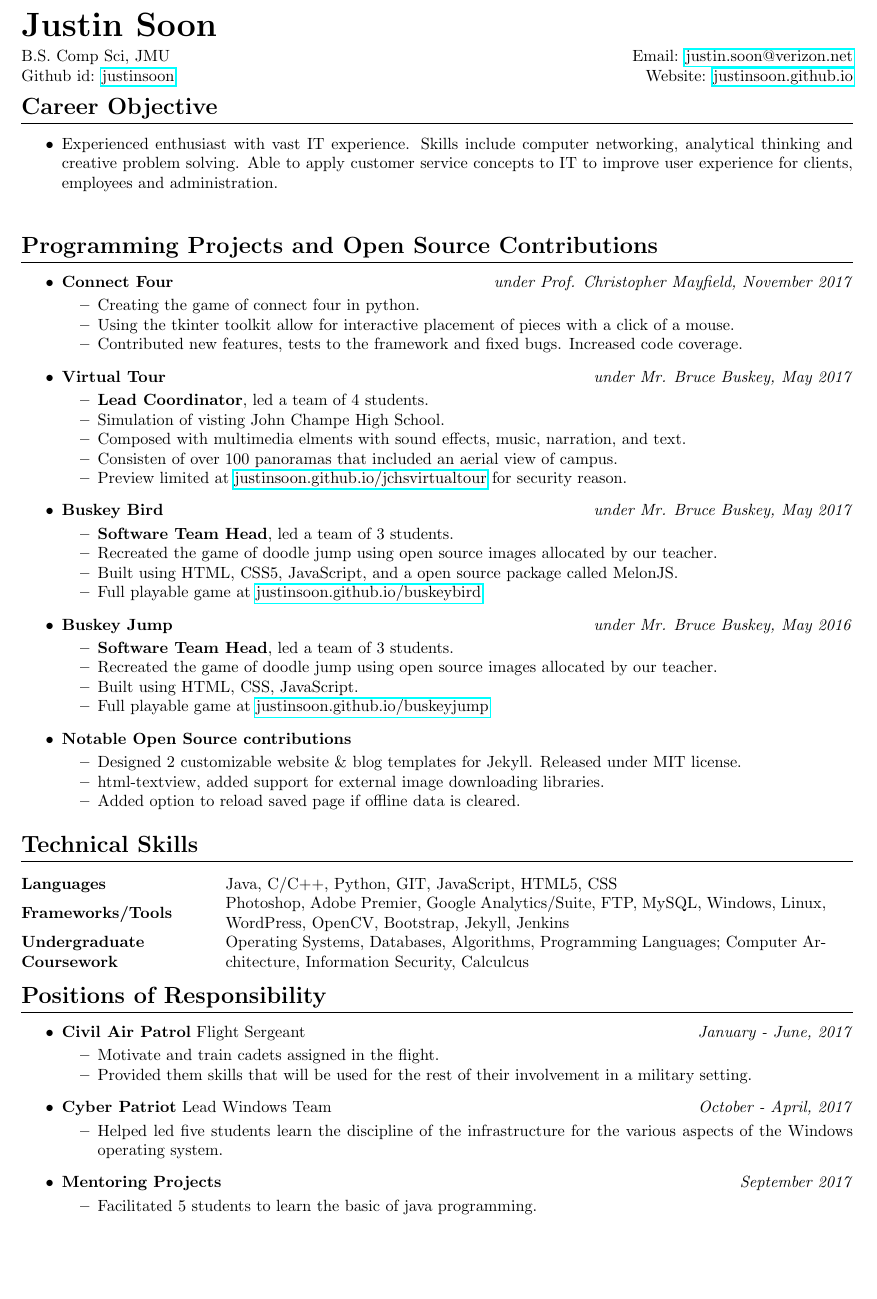
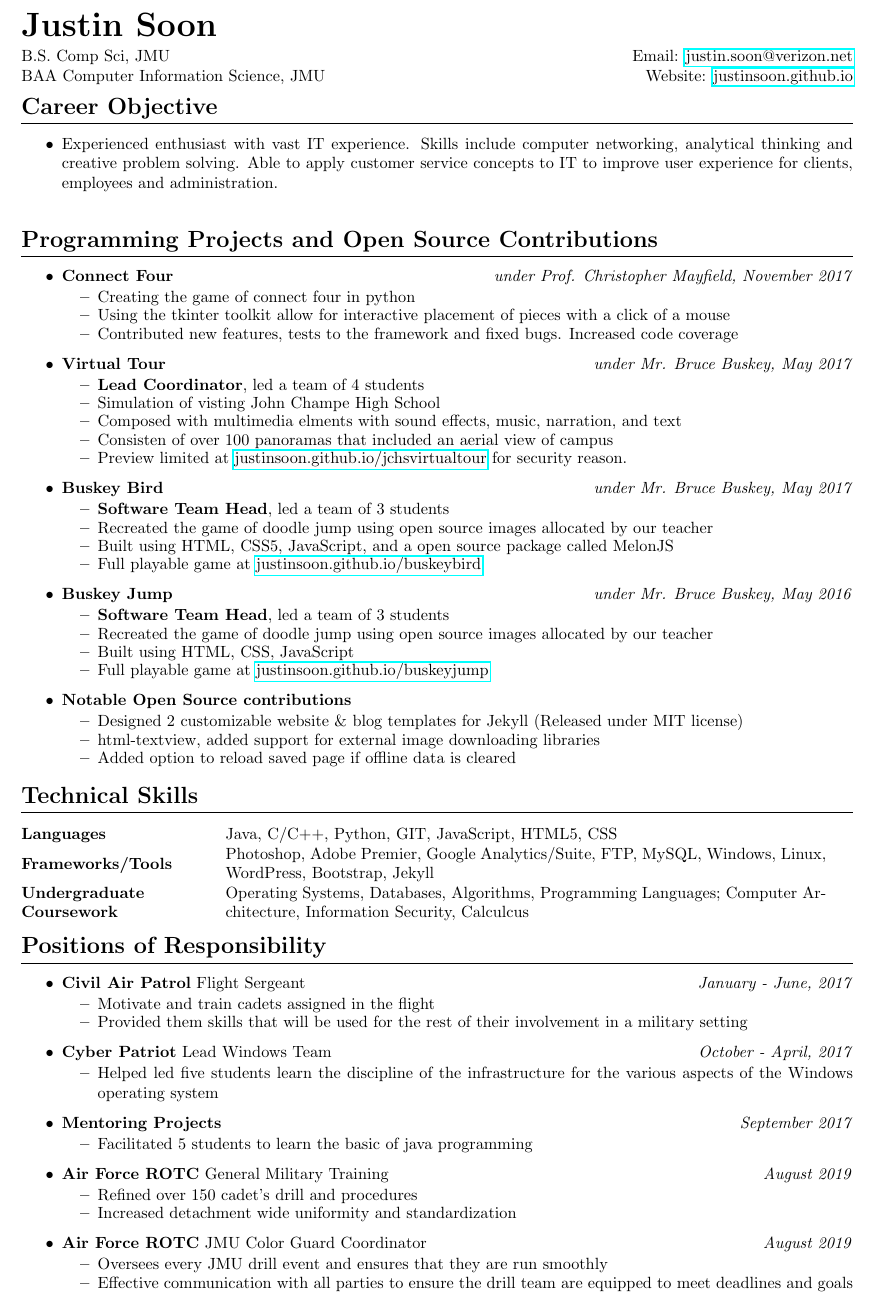
Before and after one commit to justinsoon/resume, a LaTeX CV (resume.tex): part of page 1 of 2, cut so that both start at the same text, the shorter picture padded with empty space. Compiled offline with pdfLaTeX.

Commit message:
Update resume.tex

```diff
--- a/resume.tex
+++ b/resume.tex
@@ -12,7 +12,7 @@
 \begin{minipage}{.45\linewidth}
 	\begin{flushleft}
 		B.S. Comp Sci, JMU\\
-		Github id: \href{https://github.com/justinsoon}{justinsoon}\\
+		BAA Computer Information Science, JMU\\
 	\end{flushleft}
 \end{minipage}
 \hfill
@@ -41,19 +41,19 @@
 	      \hfill \textit{under Prof. Christopher Mayfield, November 2017}
 	      \begin{itemize}
 	      	\vspace{-2mm} \setlength\itemsep{-0.7mm}
-		\item Creating the game of connect four in python.
-		\item Using the tkinter toolkit allow for interactive placement of pieces with a click of a mouse.
-		\item Contributed new features, tests to the framework and fixed bugs. Increased code coverage.
+		\item Creating the game of connect four in python
+		\item Using the tkinter toolkit allow for interactive placement of pieces with a click of a mouse
+		\item Contributed new features, tests to the framework and fixed bugs. Increased code coverage
 	      \end{itemize}
 	\item
 	      \textbf{Virtual Tour}
 	      \hfill \textit{under Mr. Bruce Buskey, May 2017}
 	      \begin{itemize}
 	      	\vspace{-2mm} \setlength\itemsep{-0.7mm}
-		\item \textbf{Lead Coordinator}, led a team of 4 students.
-		\item Simulation of visting John Champe High School.
-		\item Composed with multimedia elments with sound effects, music, narration, and text.
-		\item Consisten of over 100 panoramas that included an aerial view of campus.
+		\item \textbf{Lead Coordinator}, led a team of 4 students
+		\item Simulation of visting John Champe High School
+		\item Composed with multimedia elments with sound effects, music, narration, and text
+		\item Consisten of over 100 panoramas that included an aerial view of campus
 		\item Preview limited at \href{https://justinsoon.github.io/jchsvirtualtour/}{justinsoon.github.io/jchsvirtualtour} for security reason.
 	      \end{itemize}
 	\item
@@ -61,9 +61,9 @@
 	      \hfill \textit{under Mr. Bruce Buskey, May 2017}
 	      \begin{itemize}
 	      	\vspace{-2mm} \setlength\itemsep{-0.7mm}
-		\item \textbf{Software Team Head}, led a team of 3 students.
-		\item Recreated the game of doodle jump using open source images allocated by our teacher.
-		\item Built using HTML, CSS5, JavaScript, and a open source package called MelonJS.
+		\item \textbf{Software Team Head}, led a team of 3 students
+		\item Recreated the game of doodle jump using open source images allocated by our teacher
+		\item Built using HTML, CSS5, JavaScript, and a open source package called MelonJS
 		\item Full playable game at \href{http://justinsoon.github.io/BuskeyBird/}{justinsoon.github.io/buskeybird}
 	      \end{itemize}
 	\item
@@ -71,18 +71,18 @@
 	      \hfill \textit{under Mr. Bruce Buskey, May 2016}
 	      \begin{itemize}
 		\vspace{-2mm} \setlength\itemsep{-0.7mm}
-		\item \textbf{Software Team Head}, led a team of 3 students.
-		\item Recreated the game of doodle jump using open source images allocated by our teacher.
-		\item Built using HTML, CSS, JavaScript.
+		\item \textbf{Software Team Head}, led a team of 3 students
+		\item Recreated the game of doodle jump using open source images allocated by our teacher
+		\item Built using HTML, CSS, JavaScript
 		\item Full playable game at \href{https://justinsoon.github.io/buskeyjump/}{justinsoon.github.io/buskeyjump}
 	      \end{itemize}
 	\item
 	      \textbf{Notable Open Source contributions}
 	      \begin{itemize}
 	      	\vspace{-2mm} \setlength\itemsep{-0.7mm}
-	      	\item Designed 2 customizable website \& blog templates for Jekyll. Released under MIT license.
-	      	\item html-textview, added support for external image downloading libraries.
-	      	\item Added option to reload saved page if offline data is cleared.
+	      	\item Designed 2 customizable website \& blog templates for Jekyll (Released under MIT license)
+	      	\item html-textview, added support for external image downloading libraries
+	      	\item Added option to reload saved page if offline data is cleared
 	      \end{itemize}
 \end{itemize}
 
@@ -92,7 +92,7 @@
 \vspace{3mm}
 \begin{tabular}{@{}m{40mm}m{130mm}@{}}
 	\textbf{\textrm{Languages}}        & Java, C/C++, Python, GIT, JavaScript, HTML5, CSS\\
-	\textbf{\textrm{Frameworks/Tools}} & Photoshop, Adobe Premier, Google Analytics/Suite, FTP, MySQL, Windows, Linux, WordPress, OpenCV, Bootstrap, Jekyll, Jenkins\\
+	\textbf{\textrm{Frameworks/Tools}} & Photoshop, Adobe Premier, Google Analytics/Suite, FTP, MySQL, Windows, Linux, WordPress, Bootstrap, Jekyll\\
 	\textbf{\textrm{Undergraduate Coursework}} & Operating Systems, Databases, Algorithms, Programming Languages; Computer Architecture, Information Security, Calculcus\\
 \end{tabular}
 
@@ -106,24 +106,41 @@
 	      \hfill \textit{January - June, 2017}
 	      \begin{itemize}
 	      	\vspace{-2mm} \setlength\itemsep{-0.7mm}
-		\item Motivate and train cadets assigned in the flight.
-		\item Provided them skills that will be used for the rest of their involvement in a military setting.
+		\item Motivate and train cadets assigned in the flight
+		\item Provided them skills that will be used for the rest of their involvement in a military setting
 	      \end{itemize}
 	\item
 	      \textbf{Cyber Patriot} Lead Windows Team
 	      \hfill \textit{October - April, 2017}
 	      \begin{itemize}
 	      	\vspace{-2mm} \setlength\itemsep{-0.7mm}
-		\item Helped led five students learn the discipline of the infrastructure for the various aspects of the Windows operating system.
+		\item Helped led five students learn the discipline of the infrastructure for the various aspects of the Windows operating system
 	      \end{itemize}
 	\item
 	      \textbf{Mentoring Projects}
 		  \hfill \textit{September 2017}
 	      \begin{itemize}
 	      	\vspace{-2mm} \setlength\itemsep{-0.7mm}
-	      	\item Facilitated 5 students to learn the basic of java programming.
+	      	\item Facilitated 5 students to learn the basic of java programming
+	      \end{itemize}
+	\item
+	      \textbf{Air Force ROTC} General Military Training
+		  \hfill \textit{August 2019}
+	      \begin{itemize}
+	      	\vspace{-2mm} \setlength\itemsep{-0.7mm}
+	      	\item Refined over 150 cadet's drill and procedures
+		\item Increased detachment wide uniformity and standardization
+	      \end{itemize}
+	\item
+	      \textbf{Air Force ROTC} JMU Color Guard Coordinator
+		  \hfill \textit{August 2019}
+	      \begin{itemize}
+	      	\vspace{-2mm} \setlength\itemsep{-0.7mm}
+	      	\item Oversees every JMU drill event and ensures that they are run smoothly
+		\item Effective communication with all parties to ensure the drill team are equipped to meet deadlines and goals
 	      \end{itemize}
 \end{itemize}
+
 
 %----Extracurricular activities----%
 \section*{Honors, Awards, and Membership}
@@ -131,6 +148,8 @@
 \vspace{3mm}
 \begin{itemize}
 	\setlength\itemsep{-0.7mm}
+	\item Air Force ROTC Drill Team.
+	\hfill \textit{2018 - present}
 	\item University of Virginia Air Force ROTC Detachment 890.
 	\hfill \textit{2017 - present}
 	\item National Honor Society
```
